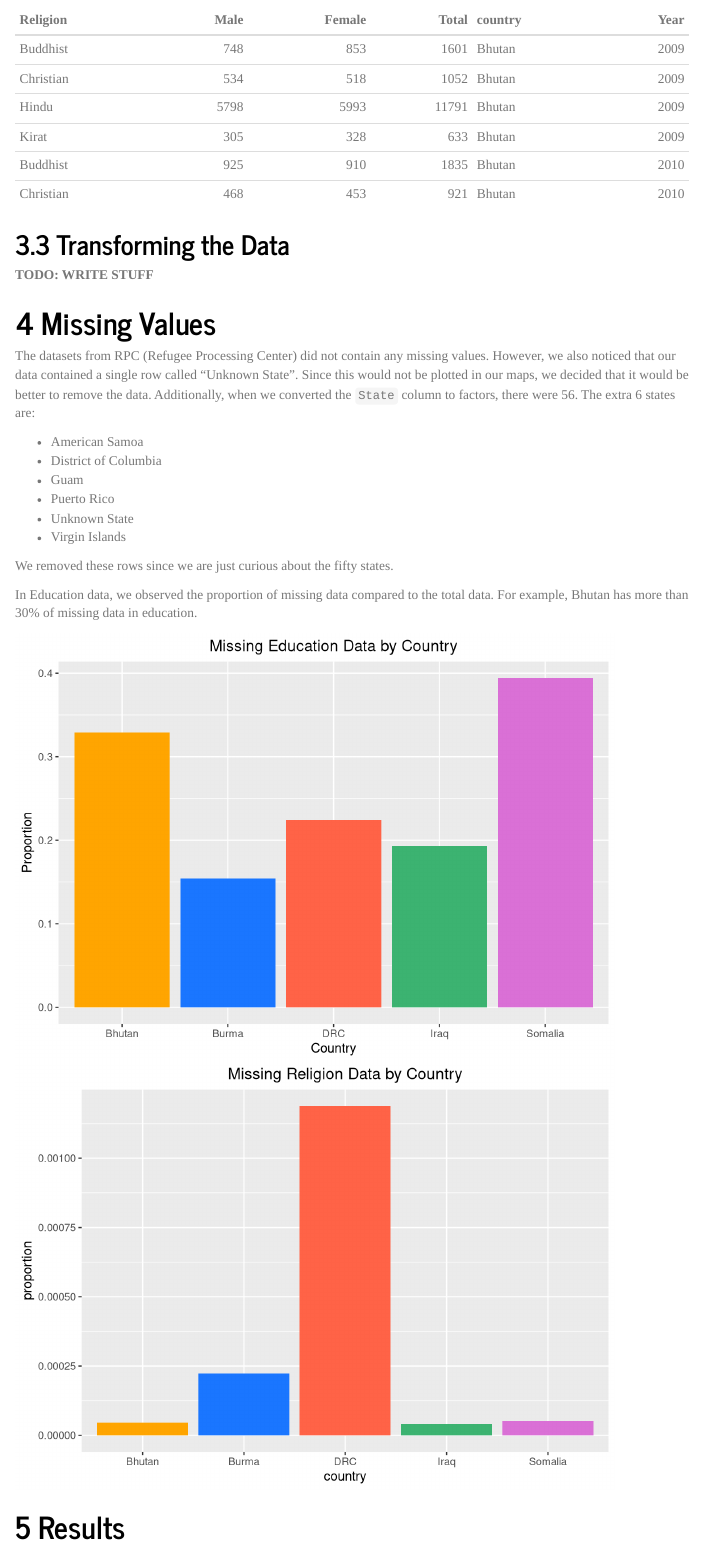
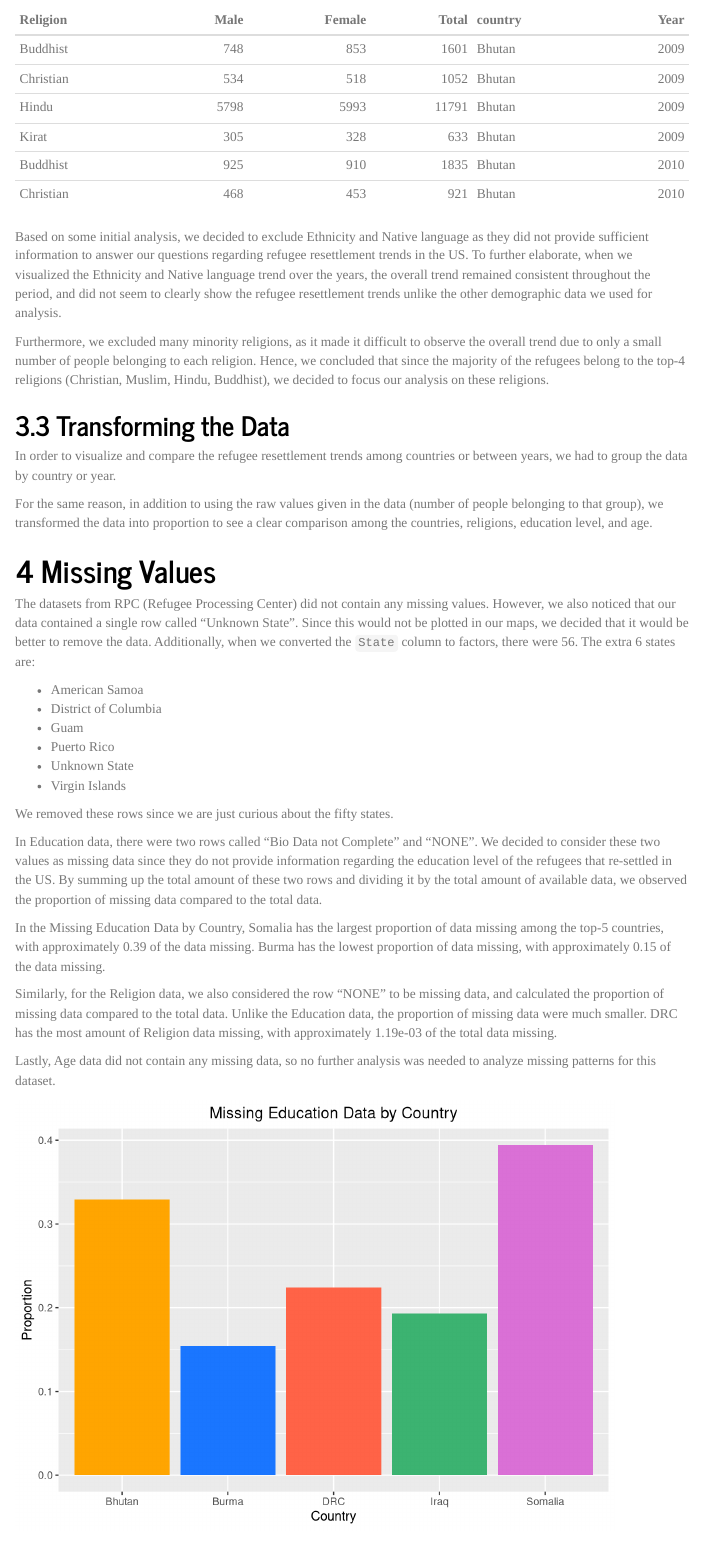
Before and after one commit to tlzhu19/edav-final-project-41, an R Markdown document (report_group41.Rmd): the page in a window 1100 px wide, from 3540 px down. Rendered offline with R 4.5, knitr and Pandoc, with nearby package versions; some code elsewhere in the file could not run offline; menus at the side of the page are left out.

Commit message:
Written parts for data cleaning, transformation, interactive graph-1

````diff
--- a/report_group41.Rmd
+++ b/report_group41.Rmd
@@ -252,9 +252,17 @@ kable(head(native_language_df))
 kable(head(religion_df))
 ```
 
+Based on some initial analysis, we decided to exclude Ethnicity and Native language as they did not provide sufficient information to answer our questions regarding refugee resettlement trends in the US. To further elaborate, when we visualized the Ethnicity and Native language trend over the years, the overall trend remained consistent throughout the period, and did not seem to clearly show the refugee resettlement trends unlike the other demographic data we used for analysis.
+
+Furthermore, we excluded many minority religions, as it made it difficult to observe the overall trend due to only a small number of people belonging to each religion. Hence, we concluded that since the majority of the refugees belong to the top-4 religions (Christian, Muslim, Hindu, Buddhist), we decided to focus our analysis on these religions.
+
+
 ## Transforming the Data
 
-**TODO: WRITE STUFF**
+In order to visualize and compare the refugee resettlement trends among countries or between years, we had to group the data by country or year.
+
+For the same reason, in addition to using the raw values given in the data (number of people belonging to that group), we transformed the data into proportion to see a clear comparison among the countries, religions, education level, and age.
+
 
 # Missing Values
 The datasets from RPC (Refugee Processing Center) did not contain any missing values. However, we also noticed that our data contained a single row called “Unknown State”. Since this would not be plotted in our maps, we decided that it would be better to remove the data. Additionally, when we converted the `State` column to factors, there were 56. The extra 6 states are:
@@ -268,7 +276,13 @@ The datasets from RPC (Refugee Processing Center) did not contain any missing va
 
 We removed these rows since we are just curious about the fifty states.
 
-In Education data, we observed the proportion of missing data compared to the total data. For example, Bhutan has more than 30% of missing data in education.
+In Education data, there were two rows called “Bio Data not Complete” and “NONE”. We decided to consider these two values as missing data since they do not provide information regarding the education level of the refugees that re-settled in the US. By summing up the total amount of these two rows and dividing it by the total amount of available data, we observed the proportion of missing data compared to the total data.
+
+In the Missing Education Data by Country, Somalia has the largest proportion of data missing among the top-5 countries, with approximately 0.39 of the data missing. Burma has the lowest proportion of data missing, with approximately 0.15 of the data missing.
+
+Similarly, for the Religion data, we also considered the row “NONE” to be missing data, and calculated the proportion of missing data compared to the total data. Unlike the Education data, the proportion of missing data were much smaller. DRC has the most amount of Religion data missing, with approximately 1.19e-03 of the total data missing.
+
+Lastly, Age data did not contain any missing data, so no further analysis was needed to analyze missing patterns for this dataset.
 
 ```{r}
 # Colors
````
Also changed, not shown: report_group41.Rmd (3 more changed lines).
